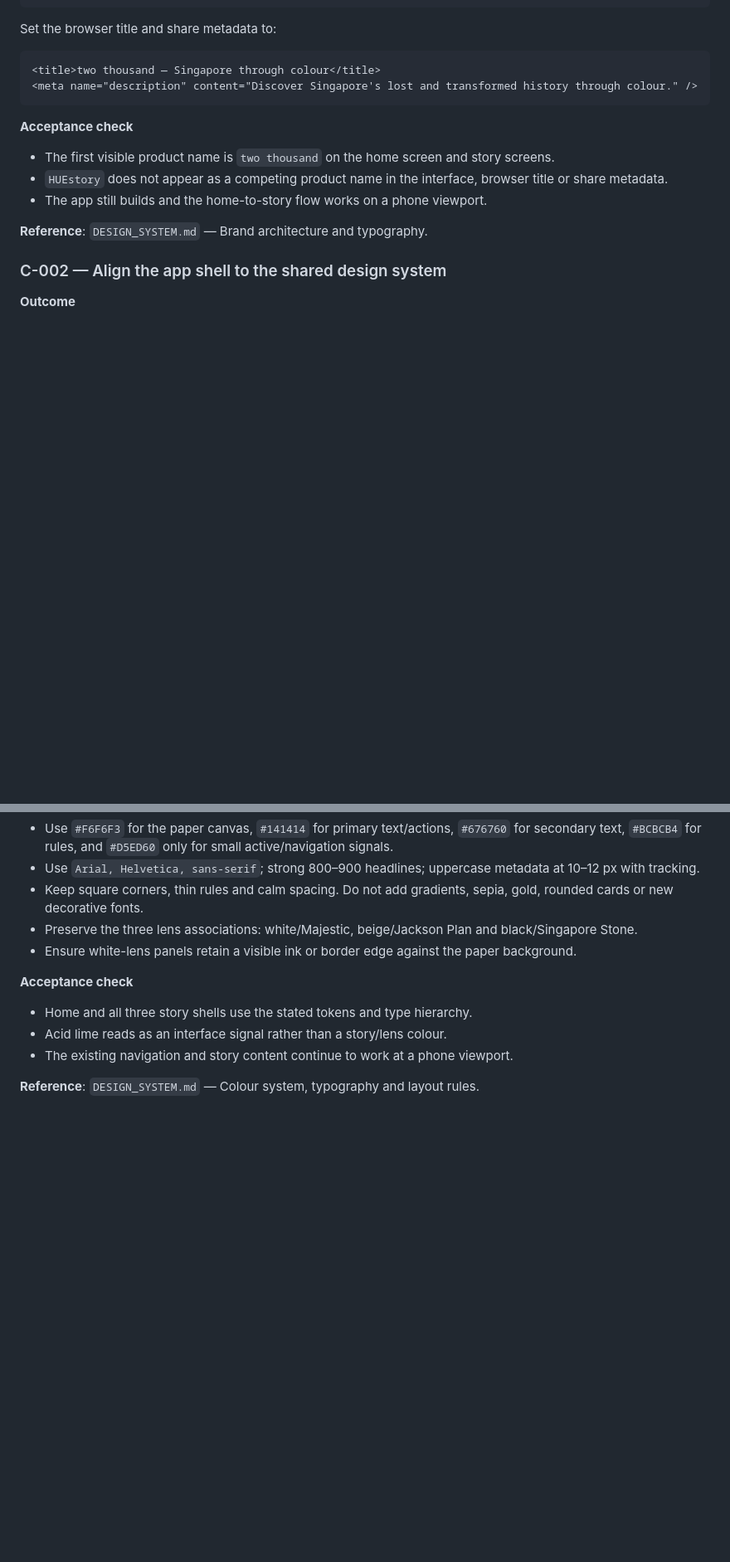
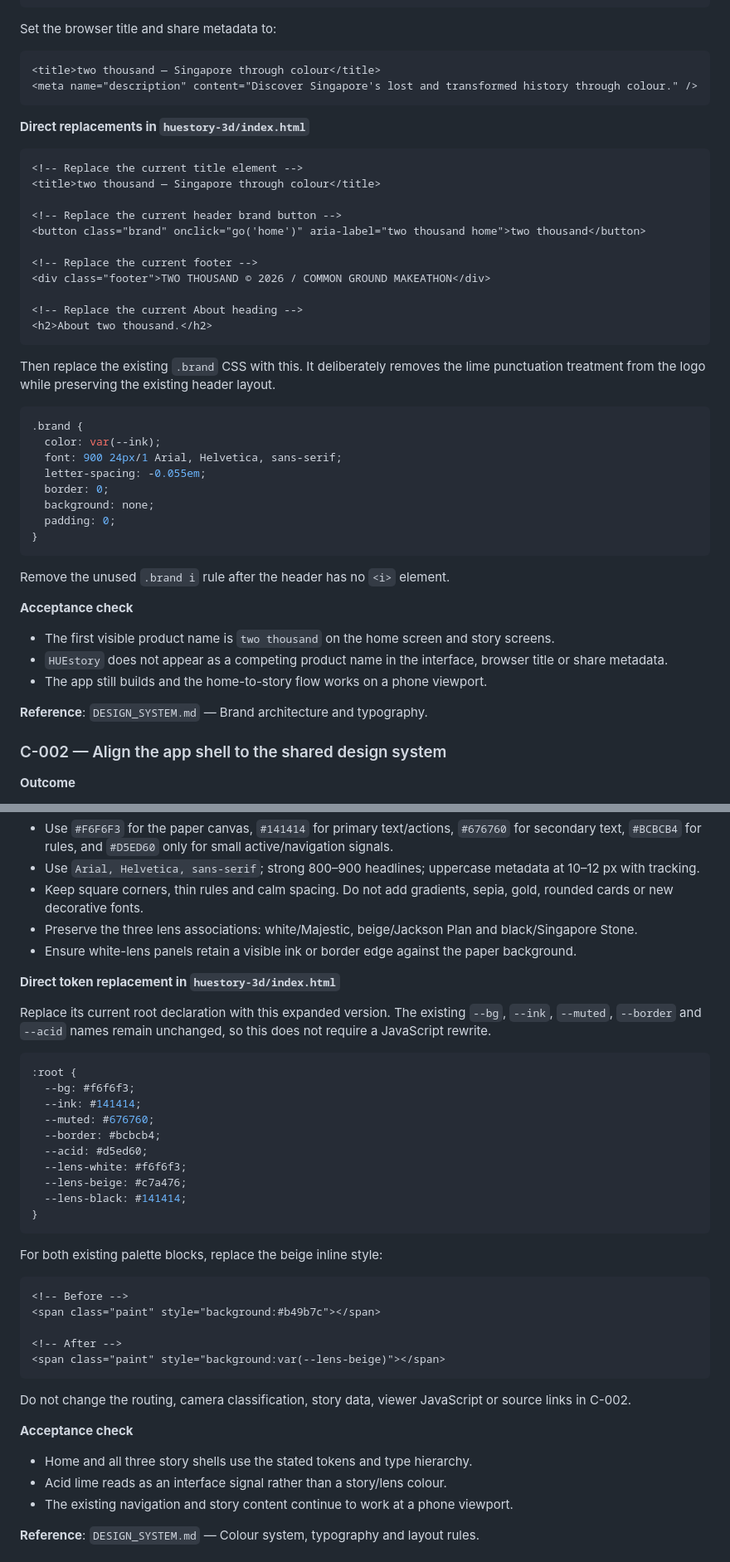
Before and after one commit to megamarioo94/twothousands, a Markdown page: CHANGES.md, 2 parts joined by grey strips. Shown at 83% size. Drawn GitHub-style; blank space fills up the shorter version.

Commit message:
Target visual change code to uploaded app

````diff
--- a/CHANGES.md
+++ b/CHANGES.md
@@ -148,6 +148,37 @@ Set the browser title and share metadata to:
 <meta name="description" content="Discover Singapore's lost and transformed history through colour." />
 ```
 
+**Direct replacements in `huestory-3d/index.html`**
+
+```html
+<!-- Replace the current title element -->
+<title>two thousand — Singapore through colour</title>
+
+<!-- Replace the current header brand button -->
+<button class="brand" onclick="go('home')" aria-label="two thousand home">two thousand</button>
+
+<!-- Replace the current footer -->
+<div class="footer">TWO THOUSAND © 2026 / COMMON GROUND MAKEATHON</div>
+
+<!-- Replace the current About heading -->
+<h2>About two thousand.</h2>
+```
+
+Then replace the existing `.brand` CSS with this. It deliberately removes the lime punctuation treatment from the logo while preserving the existing header layout.
+
+```css
+.brand {
+  color: var(--ink);
+  font: 900 24px/1 Arial, Helvetica, sans-serif;
+  letter-spacing: -0.055em;
+  border: 0;
+  background: none;
+  padding: 0;
+}
+```
+
+Remove the unused `.brand i` rule after the header has no `<i>` element.
+
 **Acceptance check**
 
 - The first visible product name is `two thousand` on the home screen and story screens.
@@ -170,6 +201,35 @@ Apply the v1.0 shared design language to the home screen and story-screen shell.
 - Preserve the three lens associations: white/Majestic, beige/Jackson Plan and black/Singapore Stone.
 - Ensure white-lens panels retain a visible ink or border edge against the paper background.
 
+**Direct token replacement in `huestory-3d/index.html`**
+
+Replace its current root declaration with this expanded version. The existing `--bg`, `--ink`, `--muted`, `--border` and `--acid` names remain unchanged, so this does not require a JavaScript rewrite.
+
+```css
+:root {
+  --bg: #f6f6f3;
+  --ink: #141414;
+  --muted: #676760;
+  --border: #bcbcb4;
+  --acid: #d5ed60;
+  --lens-white: #f6f6f3;
+  --lens-beige: #c7a476;
+  --lens-black: #141414;
+}
+```
+
+For both existing palette blocks, replace the beige inline style:
+
+```html
+<!-- Before -->
+<span class="paint" style="background:#b49b7c"></span>
+
+<!-- After -->
+<span class="paint" style="background:var(--lens-beige)"></span>
+```
+
+Do not change the routing, camera classification, story data, viewer JavaScript or source links in C-002.
+
 **Acceptance check**
 
 - Home and all three story shells use the stated tokens and type hierarchy.
````
Also changed, not shown: other parts of CHANGES.md (+1 -1 lines).
